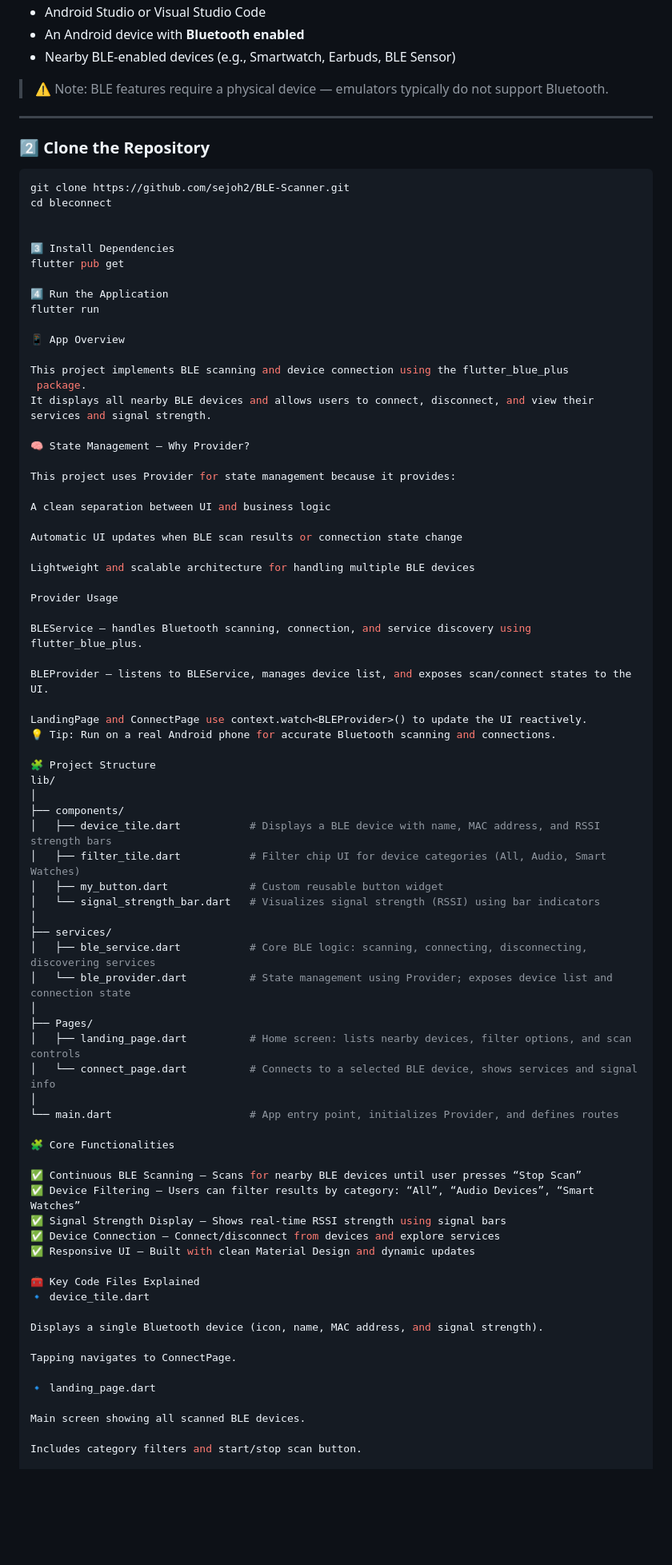
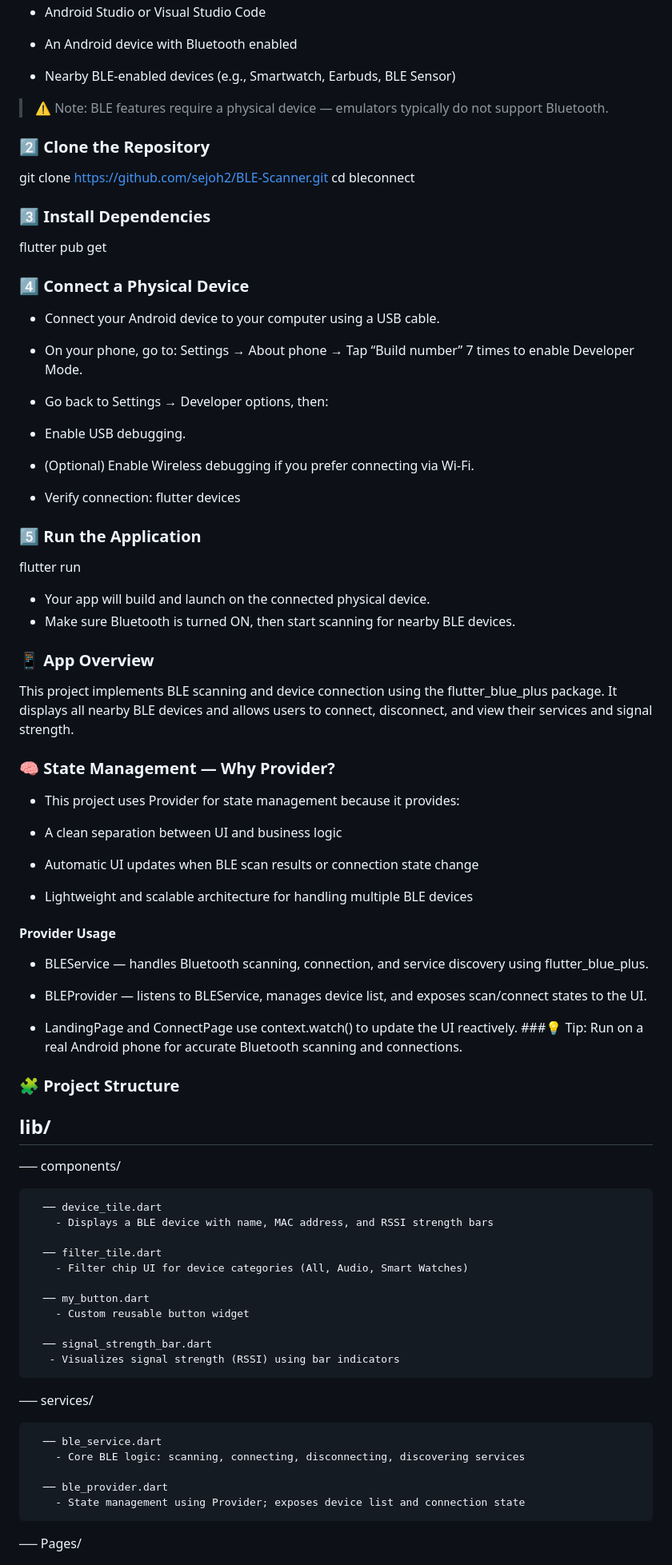
Before and after one commit to sejoh2/BLE-Scanner, a Markdown page: README.md, the part around the change printed below. Shown: that part at 80% size. Rendered like a GitHub page; blank space fills up the shorter version.

````diff
--- a/README.md
+++ b/README.md
@@ -16,86 +17,91 @@ Before running this app, ensure you have:
 - Android Studio or Visual Studio Code
-- An Android device with **Bluetooth enabled**
+
+- An Android device with Bluetooth enabled
+
 - Nearby BLE-enabled devices (e.g., Smartwatch, Earbuds, BLE Sensor)
 
 > ⚠️ Note: BLE features require a physical device — emulators typically do not support Bluetooth.
-
----
+>
 
 ### 2️⃣ Clone the Repository
 
-```bash
 git clone https://github.com/sejoh2/BLE-Scanner.git
 cd bleconnect
 
 
-3️⃣ Install Dependencies
+### 3️⃣ Install Dependencies
 flutter pub get
 
-4️⃣ Run the Application
+### 4️⃣ Connect a Physical Device
+
+- Connect your Android device to your computer using a USB cable.
+
+- On your phone, go to: Settings → About phone → Tap “Build number” 7 times to enable Developer Mode.
+
+- Go back to Settings → Developer options, then:
+
+- Enable USB debugging.
+
+- (Optional) Enable Wireless debugging if you prefer connecting via Wi-Fi.
+
+- Verify connection:
+ flutter devices
+
+### 5️⃣ Run the Application
 flutter run
 
-📱 App Overview
+- Your app will build and launch on the connected physical device.
+- Make sure Bluetooth is turned ON, then start scanning for nearby BLE devices.
+
+### 📱 App Overview
 
 This project implements BLE scanning and device connection using the flutter_blue_plus
  package.
 It displays all nearby BLE devices and allows users to connect, disconnect, and view their services and signal strength.
 
-🧠 State Management — Why Provider?
+### 🧠 State Management — Why Provider?
 
-This project uses Provider for state management because it provides:
+- This project uses Provider for state management because it provides:
 
-A clean separation between UI and business logic
+- A clean separation between UI and business logic
 
-Automatic UI updates when BLE scan results or connection state change
+- Automatic UI updates when BLE scan results or connection state change
 
-Lightweight and scalable architecture for handling multiple BLE devices
+- Lightweight and scalable architecture for handling multiple BLE devices
 
-Provider Usage
+#### Provider Usage
 
-BLEService — handles Bluetooth scanning, connection, and service discovery using flutter_blue_plus.
+- BLEService — handles Bluetooth scanning, connection, and service discovery using flutter_blue_plus.
 
-BLEProvider — listens to BLEService, manages device list, and exposes scan/connect states to the UI.
+- BLEProvider — listens to BLEService, manages device list, and exposes scan/connect states to the UI.
 
-LandingPage and ConnectPage use context.watch<BLEProvider>() to update the UI reactively.
-💡 Tip: Run on a real Android phone for accurate Bluetooth scanning and connections.
+- LandingPage and ConnectPage use context.watch<BLEProvider>() to update the UI reactively.
+###💡 Tip: Run on a real Android phone for accurate Bluetooth scanning and connections.
 
-🧩 Project Structure
+### 🧩 Project Structure
 lib/
-│
-├── components/
-│   ├── device_tile.dart           # Displays a BLE device with name, MAC address, and RSSI strength bars
-│   ├── filter_tile.dart           # Filter chip UI for device categories (All, Audio, Smart Watches)
-│   ├── my_button.dart             # Custom reusable button widget
-│   └── signal_strength_bar.dart   # Visualizes signal strength (RSSI) using bar indicators
-│
-├── services/
-│   ├── ble_service.dart           # Core BLE logic: scanning, connecting, disconnecting, discovering services
-│   └── ble_provider.dart          # State management using Provider; exposes device list and connection state
-│
-├── Pages/
-│   ├── landing_page.dart          # Home screen: lists nearby devices, filter options, and scan controls
-│   └── connect_page.dart          # Connects to a selected BLE device, shows services and signal info
-│
-└── main.dart                      # App entry point, initializes Provider, and defines routes
+-
+── components/
 
-🧩 Core Functionalities
+      ── device_tile.dart
+        - Displays a BLE device with name, MAC address, and RSSI strength bars
 
-✅ Continuous BLE Scanning — Scans for nearby BLE devices until user presses “Stop Scan”
-✅ Device Filtering — Users can filter results by category: “All”, “Audio Devices”, “Smart Watches”
-✅ Signal Strength Display — Shows real-time RSSI strength using signal bars
-✅ Device Connection — Connect/disconnect from devices and explore services
-✅ Responsive UI — Built with clean Material Design and dynamic updates
+      ── filter_tile.dart
+        - Filter chip UI for device categories (All, Audio, Smart Watches)
 
-🧰 Key Code Files Explained
-🔹 device_tile.dart
+      ── my_button.dart
+        - Custom reusable button widget
 
-Displays a single Bluetooth device (icon, name, MAC address, and signal strength).
+      ── signal_strength_bar.dart
+       - Visualizes signal strength (RSSI) using bar indicators
 
-Tapping navigates to ConnectPage.
+── services/
 
-🔹 landing_page.dart
+      ── ble_service.dart
+        - Core BLE logic: scanning, connecting, disconnecting, discovering services
 
-Main screen showing all scanned BLE devices.
+      ── ble_provider.dart
+        - State management using Provider; exposes device list and connection state
 
-Includes category filters and start/stop scan button.
+── Pages/
 
````
Also changed, not shown: other parts of README.md (+101 -69 lines).
